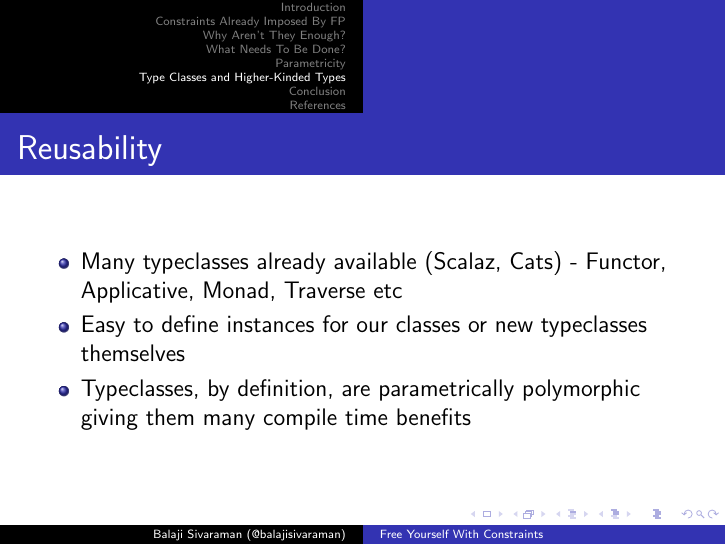
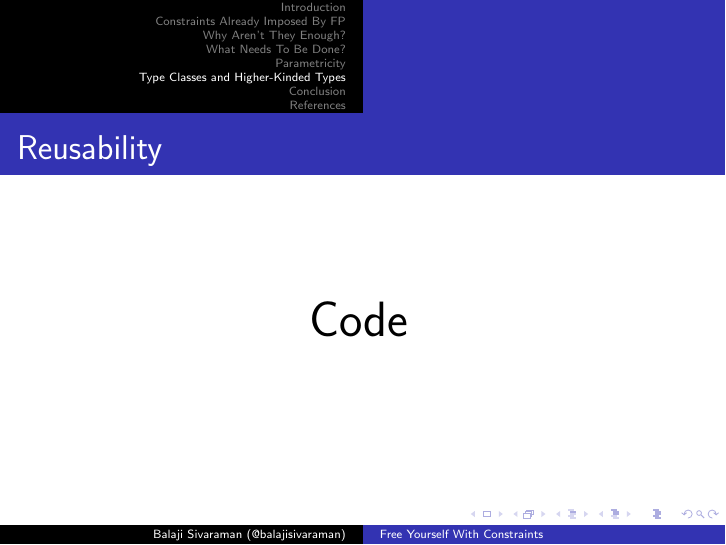
Before and after one commit to balajisivaraman/constraints, LaTeX slides (constraints.tex, which reads higher-kinded-types.tex): page 27 of 30 before the commit and page 27 of 31 after it. Compiled offline with pdfLaTeX.

Commit message:
Add an empty slide for demoing code

```diff
--- a/higher-kinded-types.tex
+++ b/higher-kinded-types.tex
@@ -65,6 +65,13 @@
     }
   \end{minted}
 \end{frame}
+
+\begin{frame}[fragile]
+  \frametitle{Reusability}
+  \centerline{
+    \huge{Code}
+  }
+\end{frame}
 \end{section}
 
 \begin{frame}[fragile]
```
